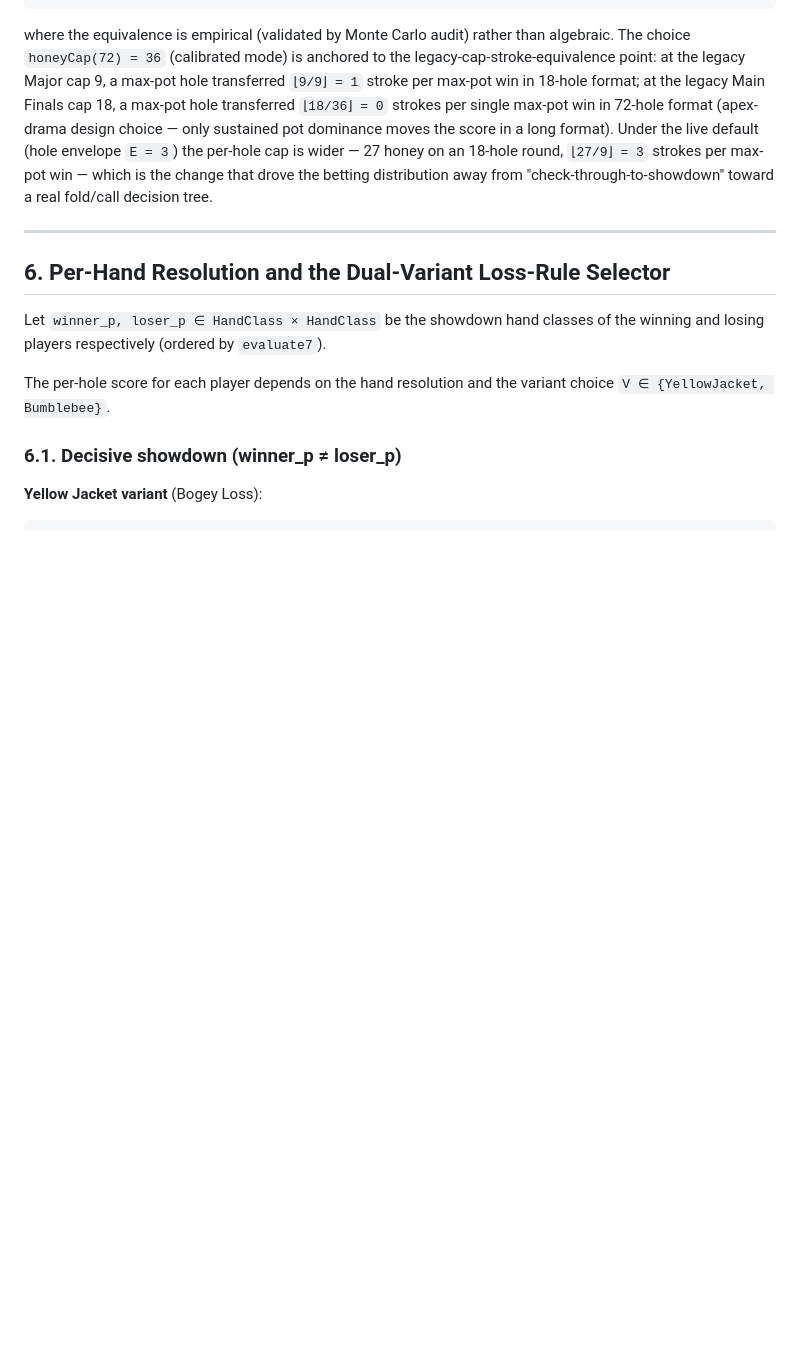
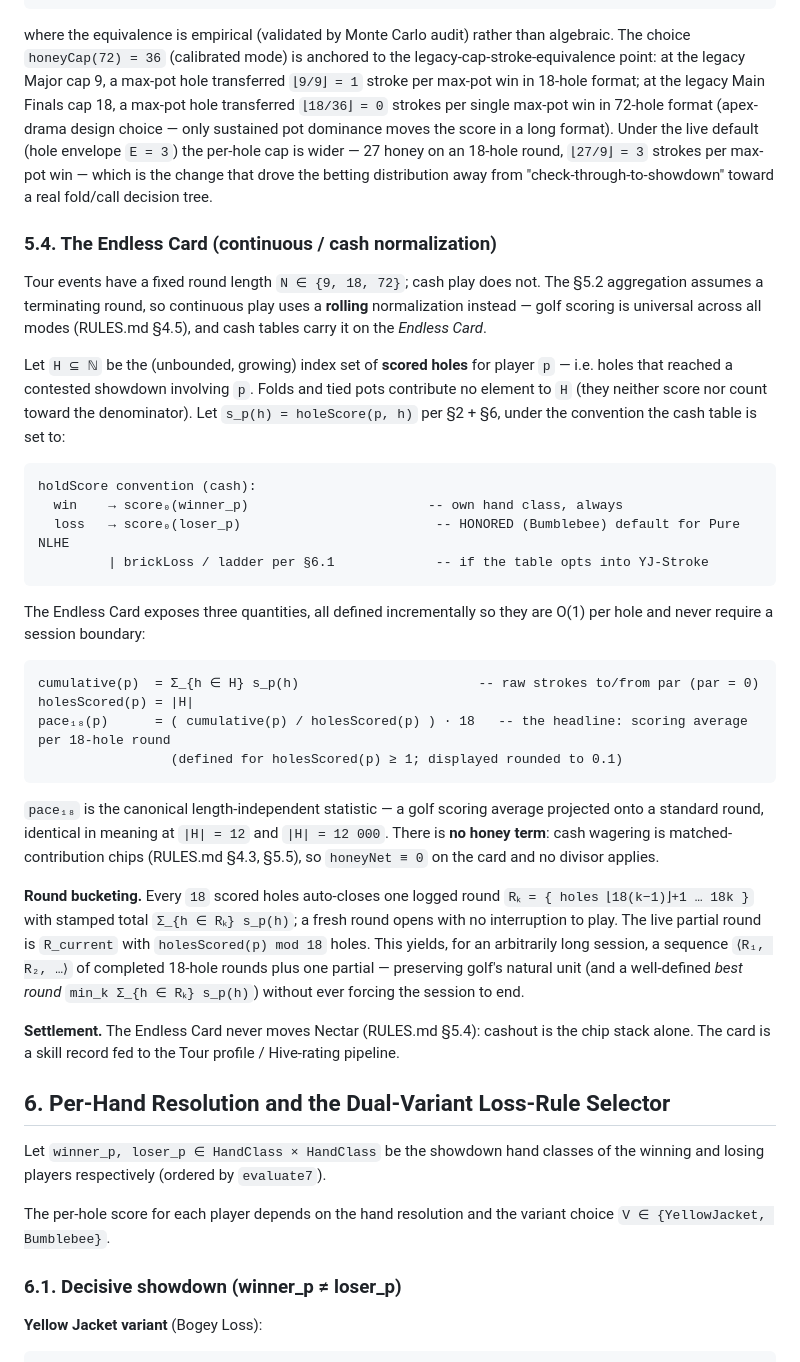
Before and after one commit to YellowJacketTour/YellowJacket, a Markdown page: MATHEMATICAL_SPECIFICATION.md, the part around one of its changes. Drawn GitHub-style; blank space fills up the shorter version.

````diff
--- a/MATHEMATICAL_SPECIFICATION.md
+++ b/MATHEMATICAL_SPECIFICATION.md
@@ -315,7 +318,33 @@ Var[ ⌊ H_total(R) / honeyCap(N) ⌋ ] ≈ Var[ Σ holeScore(p, h) ]
 
 where the equivalence is empirical (validated by Monte Carlo audit) rather than algebraic. The choice `honeyCap(72) = 36` (calibrated mode) is anchored to the legacy-cap-stroke-equivalence point: at the legacy Major cap 9, a max-pot hole transferred `⌊9/9⌋ = 1` stroke per max-pot win in 18-hole format; at the legacy Main Finals cap 18, a max-pot hole transferred `⌊18/36⌋ = 0` strokes per single max-pot win in 72-hole format (apex-drama design choice — only sustained pot dominance moves the score in a long format). Under the live default (hole envelope `E = 3`) the per-hole cap is wider — 27 honey on an 18-hole round, `⌊27/9⌋ = 3` strokes per max-pot win — which is the change that drove the betting distribution away from "check-through-to-showdown" toward a real fold/call decision tree.
 
----
+### 5.4. The Endless Card (continuous / cash normalization)
+
+Tour events have a fixed round length `N ∈ {9, 18, 72}`; cash play does not. The §5.2 aggregation assumes a terminating round, so continuous play uses a **rolling** normalization instead — golf scoring is universal across all modes (RULES.md §4.5), and cash tables carry it on the *Endless Card*.
+
+Let `H ⊆ ℕ` be the (unbounded, growing) index set of **scored holes** for player `p` — i.e. holes that reached a contested showdown involving `p`. Folds and tied pots contribute no element to `H` (they neither score nor count toward the denominator). Let `s_p(h) = holeScore(p, h)` per §2 + §6, under the convention the cash table is set to:
+
+```
+holdScore convention (cash):
+  win    → score₀(winner_p)                       -- own hand class, always
+  loss   → score₀(loser_p)                         -- HONORED (Bumblebee) default for Pure NLHE
+         | brickLoss / ladder per §6.1             -- if the table opts into YJ-Stroke
+```
+
+The Endless Card exposes three quantities, all defined incrementally so they are O(1) per hole and never require a session boundary:
+
+```
+cumulative(p)  = Σ_{h ∈ H} s_p(h)                       -- raw strokes to/from par (par = 0)
+holesScored(p) = |H|
+pace₁₈(p)      = ( cumulative(p) / holesScored(p) ) · 18   -- the headline: scoring average per 18-hole round
+                 (defined for holesScored(p) ≥ 1; displayed rounded to 0.1)
+```
+
+`pace₁₈` is the canonical length-independent statistic — a golf scoring average projected onto a standard round, identical in meaning at `|H| = 12` and `|H| = 12 000`. There is **no honey term**: cash wagering is matched-contribution chips (RULES.md §4.3, §5.5), so `honeyNet ≡ 0` on the card and no divisor applies.
+
+**Round bucketing.** Every `18` scored holes auto-closes one logged round `Rₖ = { holes ⌊18(k−1)⌋+1 … 18k }` with stamped total `Σ_{h ∈ Rₖ} s_p(h)`; a fresh round opens with no interruption to play. The live partial round is `R_current` with `holesScored(p) mod 18` holes. This yields, for an arbitrarily long session, a sequence `⟨R₁, R₂, …⟩` of completed 18-hole rounds plus one partial — preserving golf's natural unit (and a well-defined *best round* `min_k Σ_{h ∈ Rₖ} s_p(h)`) without ever forcing the session to end.
+
+**Settlement.** The Endless Card never moves Nectar (RULES.md §5.4): cashout is the chip stack alone. The card is a skill record fed to the Tour profile / Hive-rating pipeline.
 
 ## 6. Per-Hand Resolution and the Dual-Variant Loss-Rule Selector
 
````
Also changed, not shown: other parts of MATHEMATICAL_SPECIFICATION.md (+23 -20 lines), RULES.md (+25 -8 lines), YELLOW_JACKET_ONE_SHEET.md (added, +112 -0 lines).
